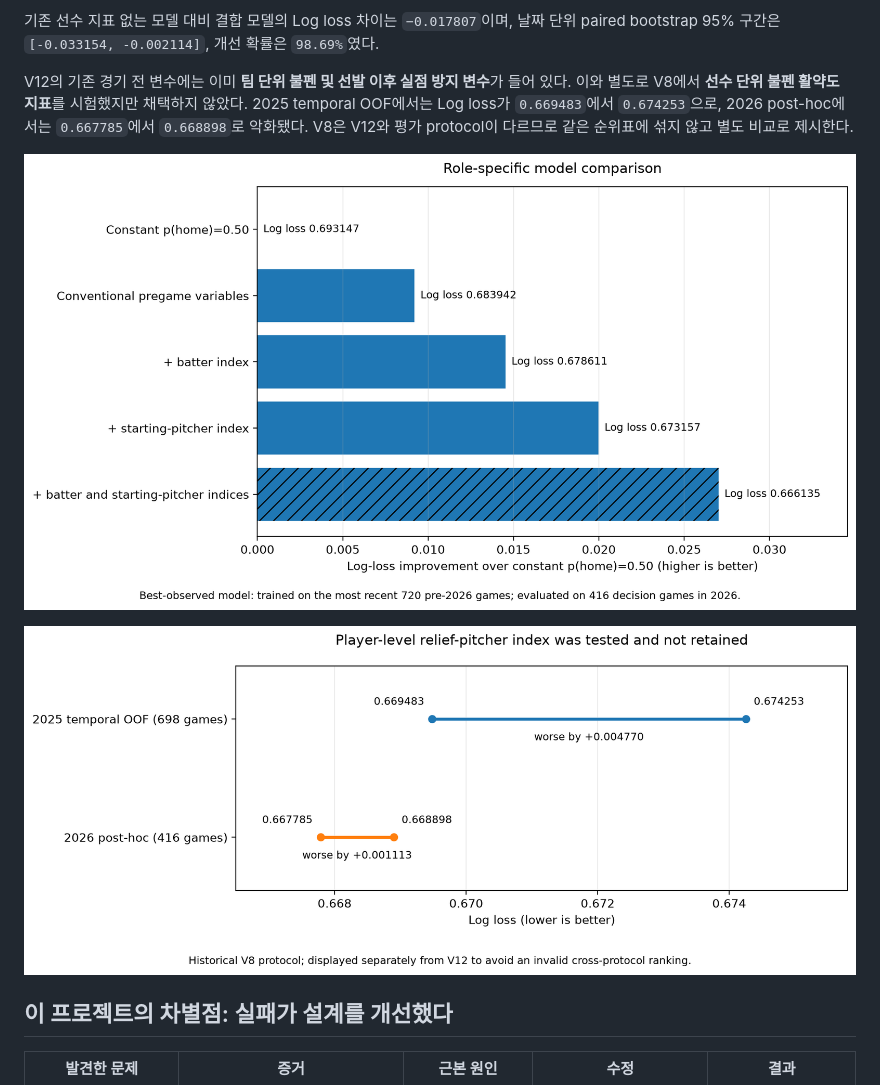
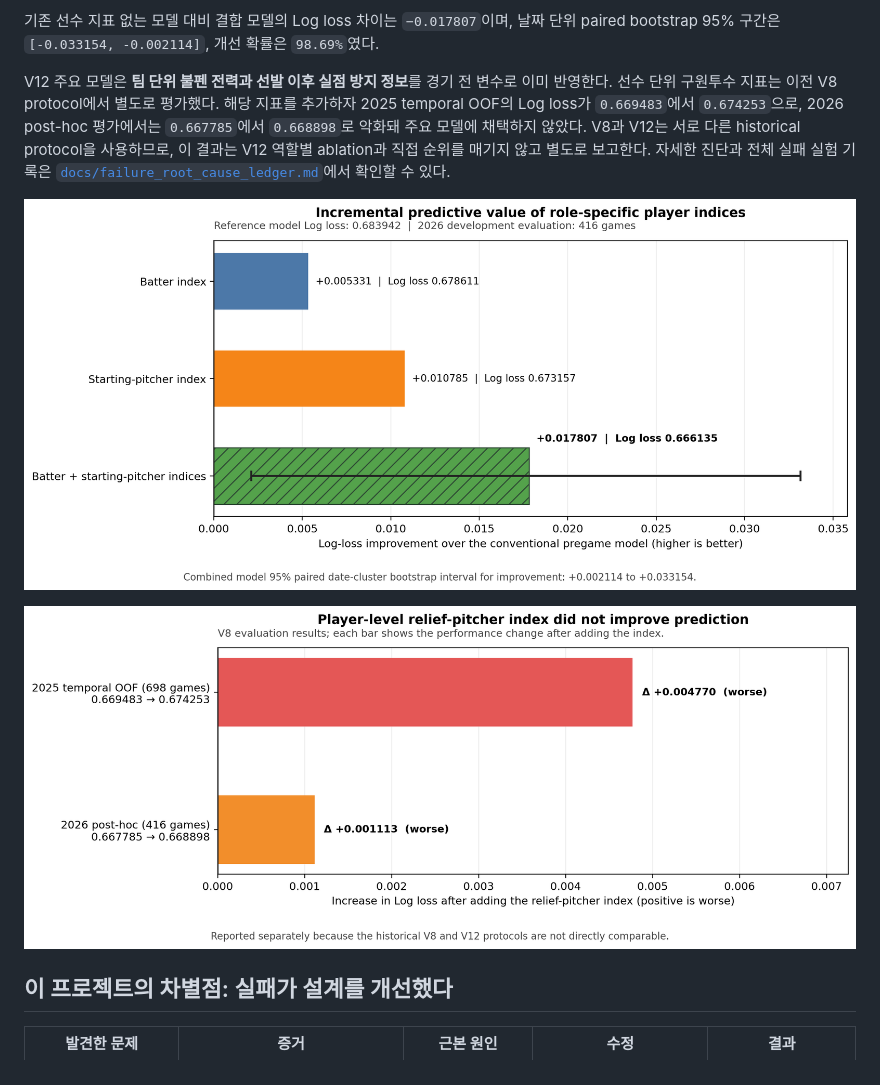
Before and after one commit to whwlgkqjxm/15pick-kbo-win-probability-modeling, a Markdown page: README.ko.md, the part around the change. Drawn GitHub-style; pictures changed too: reports/figures/main_model_comparison.png, reports/figures/relief_index_negative_result.png.

```diff
--- a/README.ko.md
+++ b/README.ko.md
@@ -46,7 +46,7 @@
 
 기존 선수 지표 없는 모델 대비 결합 모델의 Log loss 차이는 `−0.017807`이며, 날짜 단위 paired bootstrap 95% 구간은 `[-0.033154, -0.002114]`, 개선 확률은 `98.69%`였다.
 
-V12의 기존 경기 전 변수에는 이미 **팀 단위 불펜 및 선발 이후 실점 방지 변수**가 들어 있다. 이와 별도로 V8에서 **선수 단위 불펜 활약도 지표**를 시험했지만 채택하지 않았다. 2025 temporal OOF에서는 Log loss가 `0.669483`에서 `0.674253`으로, 2026 post-hoc에서는 `0.667785`에서 `0.668898`로 악화됐다. V8은 V12와 평가 protocol이 다르므로 같은 순위표에 섞지 않고 별도 비교로 제시한다.
+V12 주요 모델은 **팀 단위 불펜 전력과 선발 이후 실점 방지 정보**를 경기 전 변수로 이미 반영한다. 선수 단위 구원투수 지표는 이전 V8 protocol에서 별도로 평가했다. 해당 지표를 추가하자 2025 temporal OOF의 Log loss가 `0.669483`에서 `0.674253`으로, 2026 post-hoc 평가에서는 `0.667785`에서 `0.668898`로 악화돼 주요 모델에 채택하지 않았다. V8과 V12는 서로 다른 historical protocol을 사용하므로, 이 결과는 V12 역할별 ablation과 직접 순위를 매기지 않고 별도로 보고한다. 자세한 진단과 전체 실패 실험 기록은 [`docs/failure_root_cause_ledger.md`](docs/failure_root_cause_ledger.md)에서 확인할 수 있다.
 
 ![핵심 모델 비교](reports/figures/main_model_comparison.png)
 
```
Also changed, not shown: README.md (+1 -1 lines), 2 other files.
